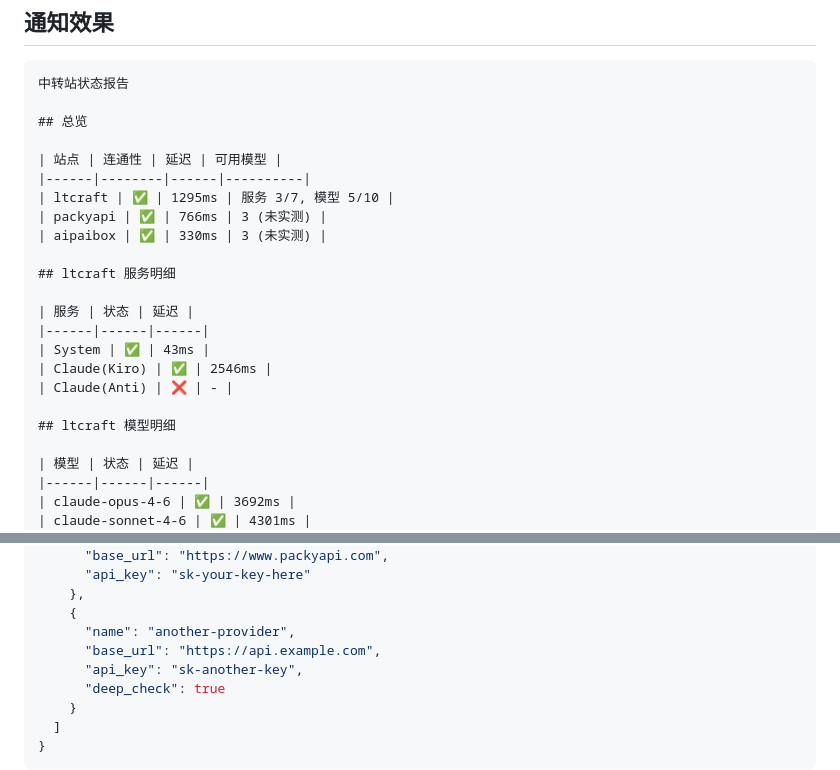
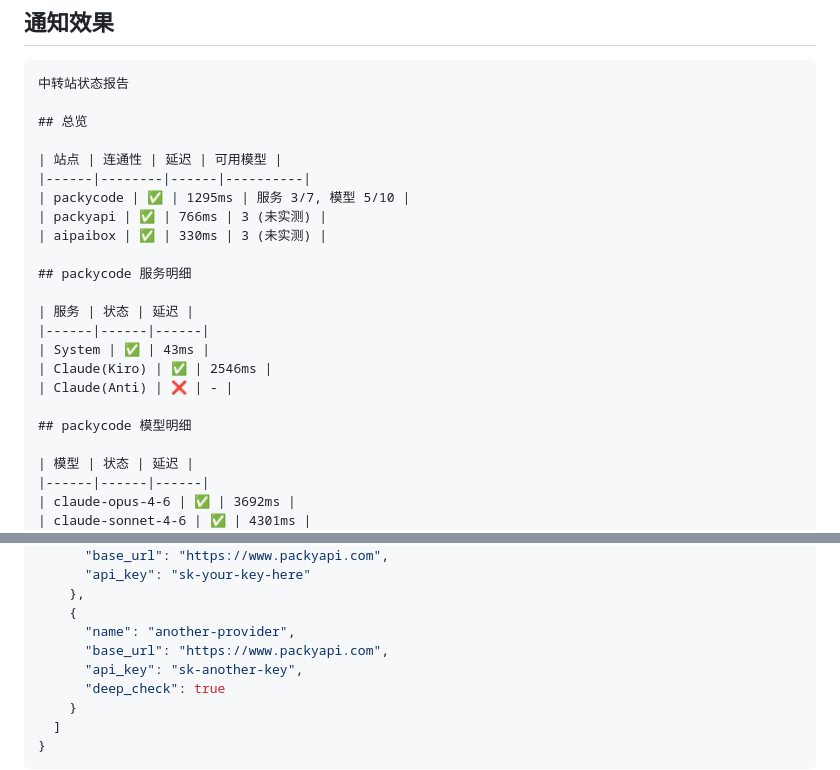
Before and after one commit to hilinc/api-status-reminder, a Markdown page: README.md, 2 parts joined by grey strips. Drawn GitHub-style.

Commit message:
docs: update all README examples to use packycode
Generated with [Claude Code](https://claude.ai/code)
via [Happy](https://happy.engineering)

Co-Authored-By: Claude <noreply@anthropic.com>
Co-Authored-By: Happy <yesreply@happy.engineering>

```diff
--- a/README.md
+++ b/README.md
@@ -21,11 +21,11 @@
 
 | 站点 | 连通性 | 延迟 | 可用模型 |
 |------|--------|------|----------|
-| ltcraft | ✅ | 1295ms | 服务 3/7, 模型 5/10 |
+| packycode | ✅ | 1295ms | 服务 3/7, 模型 5/10 |
 | packyapi | ✅ | 766ms | 3 (未实测) |
 | aipaibox | ✅ | 330ms | 3 (未实测) |
 
-## ltcraft 服务明细
+## packycode 服务明细
 
 | 服务 | 状态 | 延迟 |
 |------|------|------|
@@ -33,7 +33,7 @@
 | Claude(Kiro) | ✅ | 2546ms |
 | Claude(Anti) | ❌ | - |
 
-## ltcraft 模型明细
+## packycode 模型明细
 
 | 模型 | 状态 | 延迟 |
 |------|------|------|
@@ -61,7 +61,7 @@
     },
     {
       "name": "another-provider",
-      "base_url": "https://api.example.com",
+      "base_url": "https://www.packyapi.com",
       "api_key": "sk-another-key",
       "deep_check": true
     }
```
